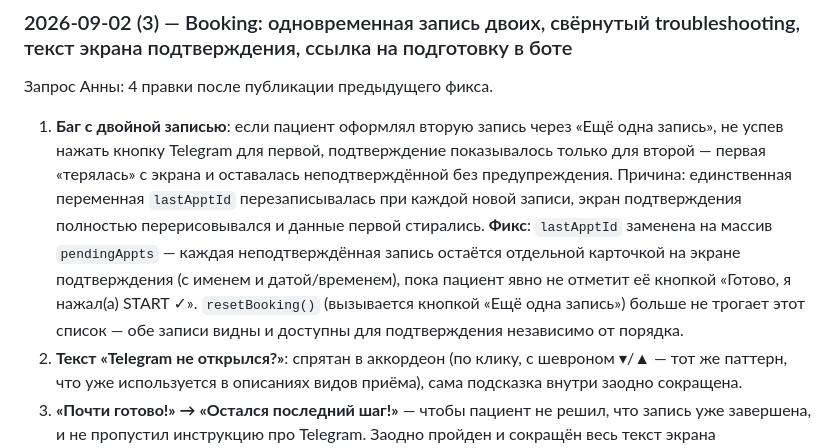
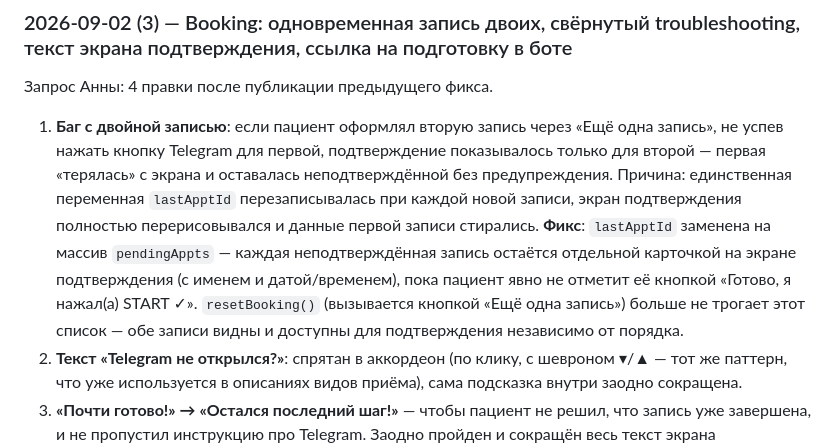
Before and after one commit to AnnaNvslv/anna-novoselova-bot, a Markdown page: FIXES.md, the part around one of its changes. Rendered like a GitHub page.

```diff
--- a/FIXES.md
+++ b/FIXES.md
@@ -273,7 +273,7 @@
 ### 2026-09-02 (3) — Booking: одновременная запись двоих, свёрнутый troubleshooting, текст экрана подтверждения, ссылка на подготовку в боте
 Запрос Анны: 4 правки после публикации предыдущего фикса.
 
-1. **Баг с двойной записью**: если пациент оформлял вторую запись через «Ещё одна запись», не успев нажать кнопку Telegram для первой, подтверждение показывалось только для второй — первая «терялась» с экрана и оставалась неподтверждённой без предупреждения. Причина: единственная переменная `lastApptId` перезаписывалась при каждой новой записи, экран подтверждения полностью перерисовывался и данные первой стирались. **Фикс**: `lastApptId` заменена на массив `pendingAppts` — каждая неподтверждённая запись остаётся отдельной карточкой на экране подтверждения (с именем и датой/временем), пока пациент явно не отметит её кнопкой «Готово, я нажал(а) START ✓». `resetBooking()` (вызывается кнопкой «Ещё одна запись») больше не трогает этот список — обе записи видны и доступны для подтверждения независимо от порядка.
+1. **Баг с двойной записью**: если пациент оформлял вторую запись через «Ещё одна запись», не успев нажать кнопку Telegram для первой, подтверждение показывалось только для второй — первая «терялась» с экрана и оставалась неподтверждённой без предупреждения. Причина: единственная переменная `lastApptId` перезаписывалась при каждой новой записи, экран подтверждения полностью перерисовывался и данные первой записи стирались. **Фикс**: `lastApptId` заменена на массив `pendingAppts` — каждая неподтверждённая запись остаётся отдельной карточкой на экране подтверждения (с именем и датой/временем), пока пациент явно не отметит её кнопкой «Готово, я нажал(а) START ✓». `resetBooking()` (вызывается кнопкой «Ещё одна запись») больше не трогает этот список — обе записи видны и доступны для подтверждения независимо от порядка.
 2. **Текст «Telegram не открылся?»**: спрятан в аккордеон (по клику, с шевроном ▾/▲ — тот же паттерн, что уже используется в описаниях видов приёма), сама подсказка внутри заодно сокращена.
 3. **«Почти готово!» → «Остался последний шаг!»** — чтобы пациент не решил, что запись уже завершена, и не пропустил инструкцию про Telegram. Заодно пройден и сокращён весь текст экрана подтверждения (подзаголовок, подсказка под кнопкой, троаблшутинг) в обоих языках (ru/sr).
 4. **Ссылка «как подготовиться» — в бота, кнопка с веб-экрана — убрана**: на веб-экране подтверждения убрана кнопка/плашка «Как подготовиться к приёму» рядом с кнопкой подтверждения в Telegram (было две кнопки — путало). Вместо этого прямая ссылка на `priem.html#podgotovka` вставлена в текст сообщения-подтверждения от самого бота (приходит после того, как пациент нажал START) — её можно спокойно прочитать уже после записи, никуда не торопясь.
```
Also changed, not shown: other parts of FIXES.md (+2 -2 lines).
